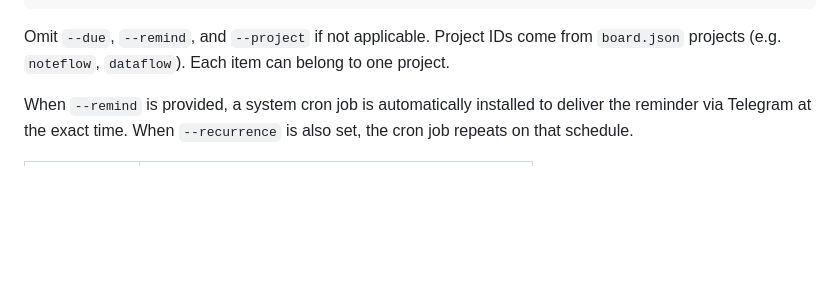
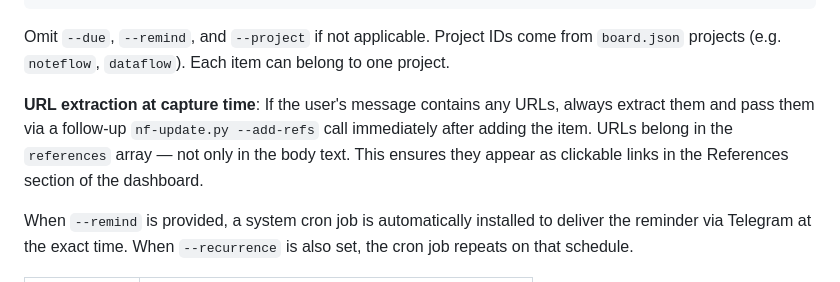
Before and after one commit to Galliard7/noteflow, a Markdown page: SKILL.md, the part around the change. GitHub-like rendering; blank space fills up the shorter version.

Commit message:
Instruct agent to extract URLs into references at capture time
URLs in user messages were only stored in the body text, making them
invisible in the dashboard References section. SKILL.md now instructs
the agent to always extract URLs via nf-update.py --add-refs
immediately after capture.

Co-Authored-By: Claude Opus 4.6 <noreply@anthropic.com>

````diff
--- a/SKILL.md
+++ b/SKILL.md
@@ -74,6 +74,8 @@ python3 ~/skill-backends/noteflow/nf-add.py \
 ```
 
 Omit `--due`, `--remind`, and `--project` if not applicable. Project IDs come from `board.json` projects (e.g. `noteflow`, `dataflow`). Each item can belong to one project.
+
+**URL extraction at capture time**: If the user's message contains any URLs, always extract them and pass them via a follow-up `nf-update.py --add-refs` call immediately after adding the item. URLs belong in the `references` array — not only in the body text. This ensures they appear as clickable links in the References section of the dashboard.
 
 When `--remind` is provided, a system cron job is automatically installed to deliver the reminder via Telegram at the exact time. When `--recurrence` is also set, the cron job repeats on that schedule.
 
````
